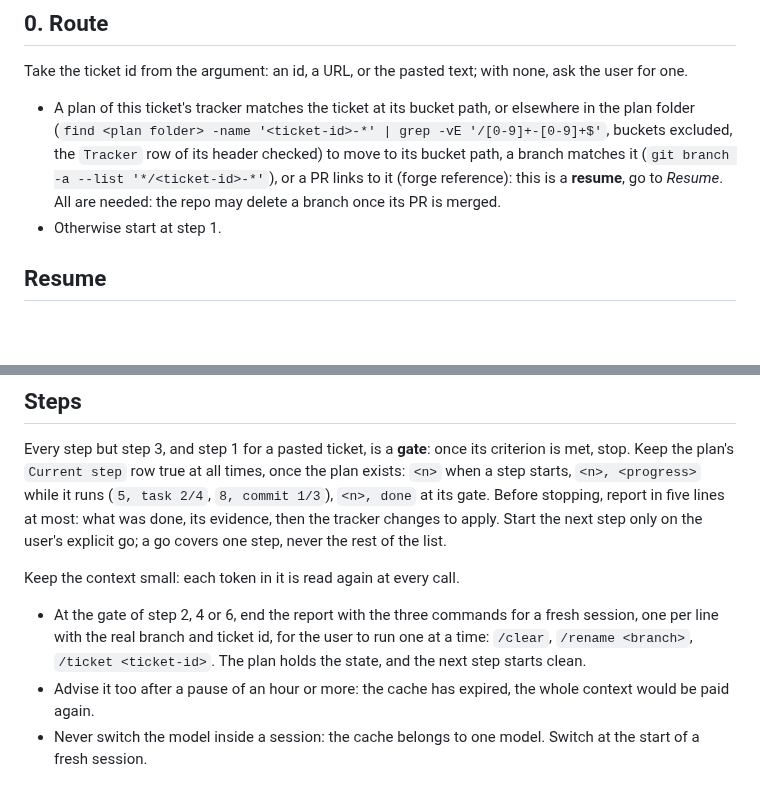
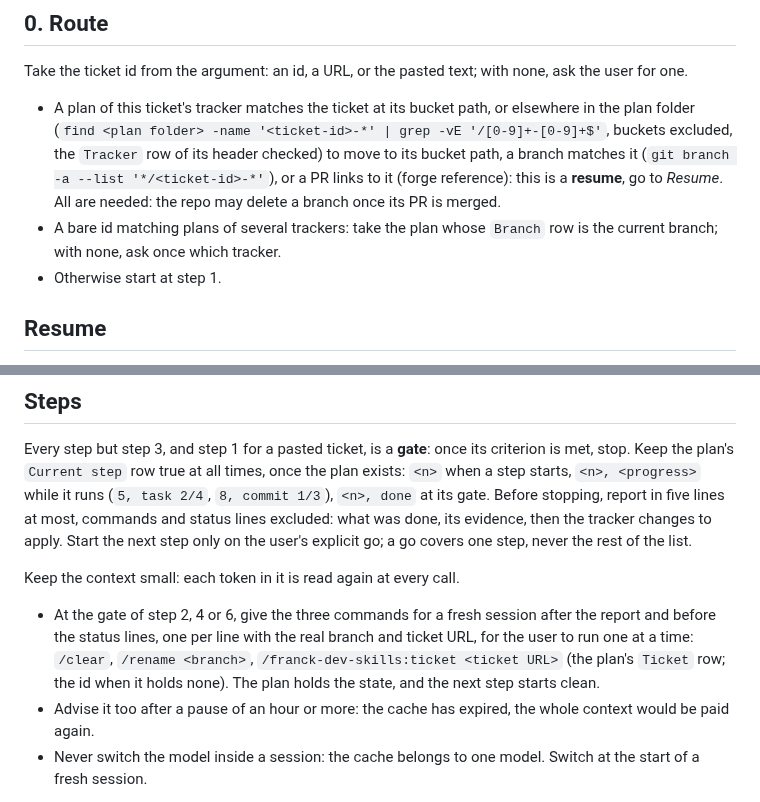
Before and after one commit to Franck-dev-hub/agent-skills, a Markdown page: skills/ticket/SKILL.md, 2 parts joined by grey strips. Rendered like a GitHub page; blank space fills up the shorter version.

Commit message:
[Fix] Resolve the tracker of a bare id and order the gate output

```diff
--- a/skills/ticket/SKILL.md
+++ b/skills/ticket/SKILL.md
@@ -134,6 +134,7 @@ Take the ticket id from the argument: an id, a URL, or the pasted text; with non
 
 - A plan of this ticket's tracker matches the ticket at its bucket path, or elsewhere in the plan folder (`find <plan folder> -name '<ticket-id>-*' | grep -vE '/[0-9]+-[0-9]+$'`, buckets excluded, the `Tracker` row of its header checked) to move to its bucket path, a branch matches it (`git branch -a --list '*/<ticket-id>-*'`), or a PR links to it (forge reference): this is a **resume**, go to *Resume*.
   All are needed: the repo may delete a branch once its PR is merged.
+- A bare id matching plans of several trackers: take the plan whose `Branch` row is the current branch; with none, ask once which tracker.
 - Otherwise start at step 1.
 
 ## Resume
@@ -160,12 +161,12 @@ Step 6 resumes at the first failing check, then the skill's recette, then the fi
 
 Every step but step 3, and step 1 for a pasted ticket, is a **gate**: once its criterion is met, stop.
 Keep the plan's `Current step` row true at all times, once the plan exists: `<n>` when a step starts, `<n>, <progress>` while it runs (`5, task 2/4`, `8, commit 1/3`), `<n>, done` at its gate.
-Before stopping, report in five lines at most: what was done, its evidence, then the tracker changes to apply.
+Before stopping, report in five lines at most, commands and status lines excluded: what was done, its evidence, then the tracker changes to apply.
 Start the next step only on the user's explicit go; a go covers one step, never the rest of the list.
 
 Keep the context small: each token in it is read again at every call.
 
-- At the gate of step 2, 4 or 6, end the report with the three commands for a fresh session, one per line with the real branch and ticket id, for the user to run one at a time: `/clear`, `/rename <branch>`, `/ticket <ticket-id>`. The plan holds the state, and the next step starts clean.
+- At the gate of step 2, 4 or 6, give the three commands for a fresh session after the report and before the status lines, one per line with the real branch and ticket URL, for the user to run one at a time: `/clear`, `/rename <branch>`, `/franck-dev-skills:ticket <ticket URL>` (the plan's `Ticket` row; the id when it holds none). The plan holds the state, and the next step starts clean.
 - Advise it too after a pause of an hour or more: the cache has expired, the whole context would be paid again.
 - Never switch the model inside a session: the cache belongs to one model. Switch at the start of a fresh session.
 
```
